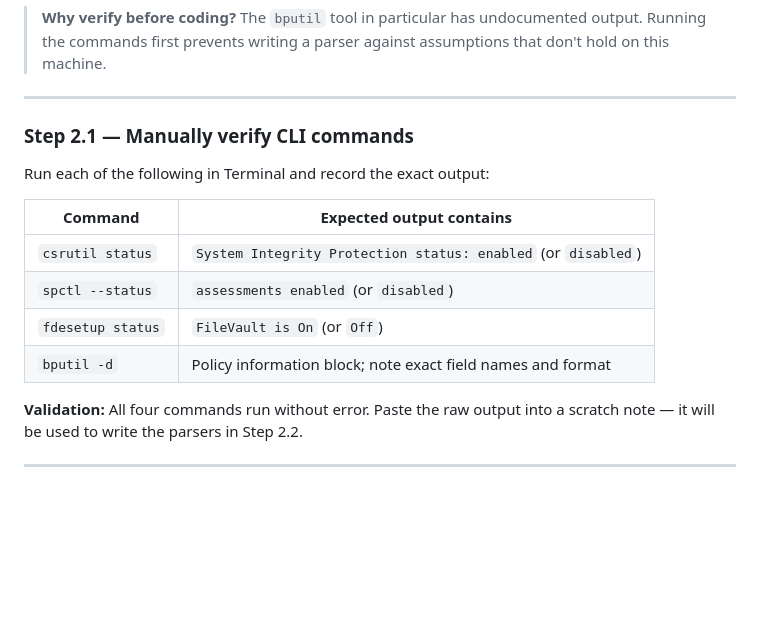
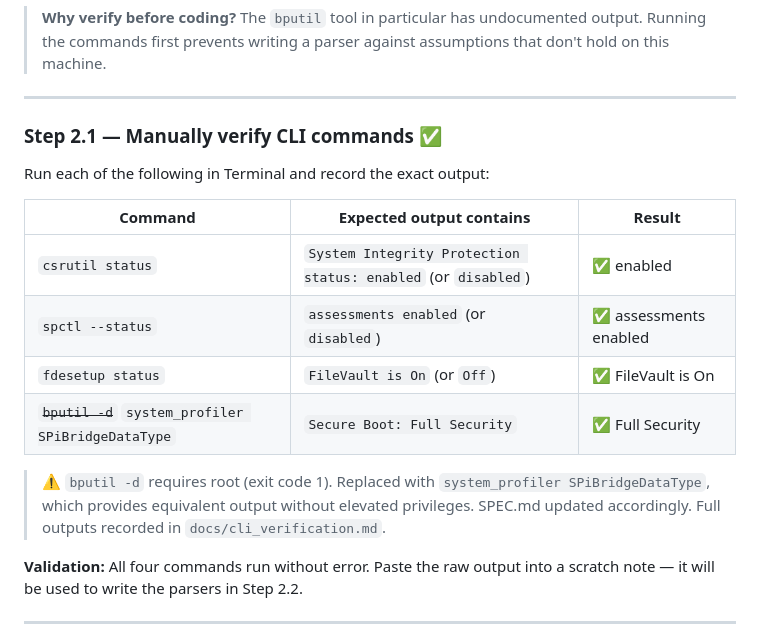
Before and after one commit to rsnbrgscott/MacBook_Security, a Markdown page: docs/IMPLEMENTATION_PLAN.md, the part around the change. Drawn GitHub-style; blank space fills up the shorter version.

```diff
--- a/docs/IMPLEMENTATION_PLAN.md
+++ b/docs/IMPLEMENTATION_PLAN.md
@@ -75,16 +75,18 @@ Update `README.md` to include:
 
 ---
 
-### Step 2.1 — Manually verify CLI commands
+### Step 2.1 — Manually verify CLI commands ✅
 
 Run each of the following in Terminal and record the exact output:
 
-| Command | Expected output contains |
-|---------|--------------------------|
-| `csrutil status` | `System Integrity Protection status: enabled` (or `disabled`) |
-| `spctl --status` | `assessments enabled` (or `disabled`) |
-| `fdesetup status` | `FileVault is On` (or `Off`) |
-| `bputil -d` | Policy information block; note exact field names and format |
+| Command | Expected output contains | Result |
+|---------|--------------------------|--------|
+| `csrutil status` | `System Integrity Protection status: enabled` (or `disabled`) | ✅ enabled |
+| `spctl --status` | `assessments enabled` (or `disabled`) | ✅ assessments enabled |
+| `fdesetup status` | `FileVault is On` (or `Off`) | ✅ FileVault is On |
+| ~~`bputil -d`~~ `system_profiler SPiBridgeDataType` | `Secure Boot: Full Security` | ✅ Full Security |
+
+> ⚠️ `bputil -d` requires root (exit code 1). Replaced with `system_profiler SPiBridgeDataType`, which provides equivalent output without elevated privileges. SPEC.md updated accordingly. Full outputs recorded in `docs/cli_verification.md`.
 
 **Validation:** All four commands run without error. Paste the raw output into a scratch note — it will be used to write the parsers in Step 2.2.
 
```
Also changed, not shown: docs/SPEC.md (+3 -3 lines), docs/cli_verification.md (added, +109 -0 lines).
